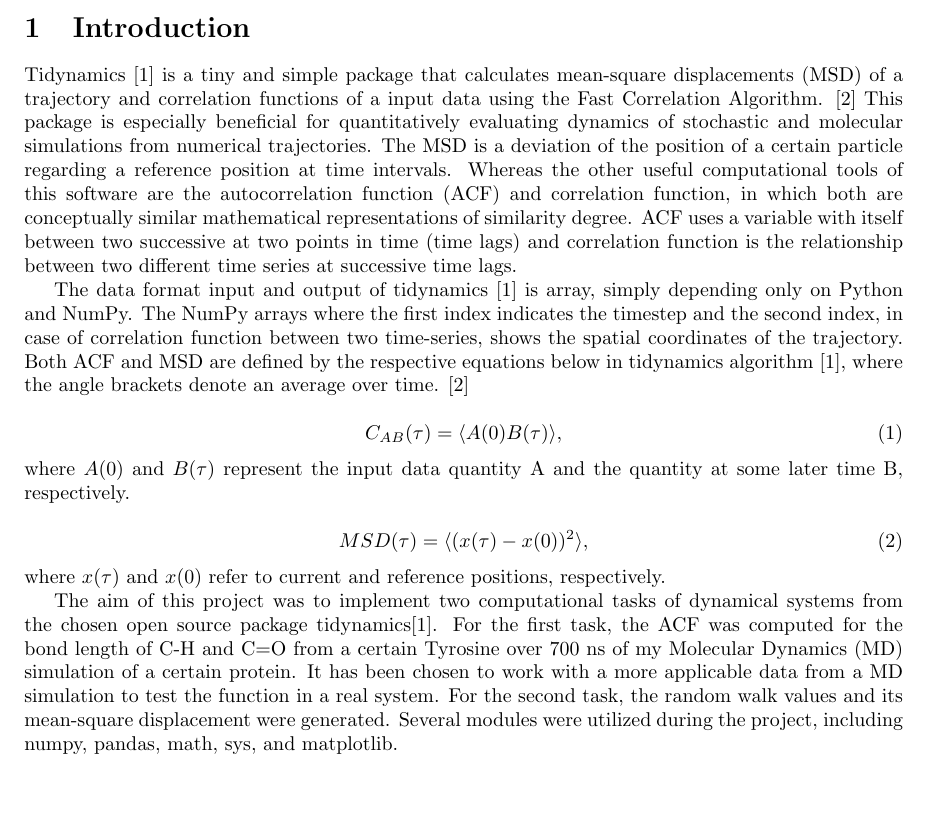
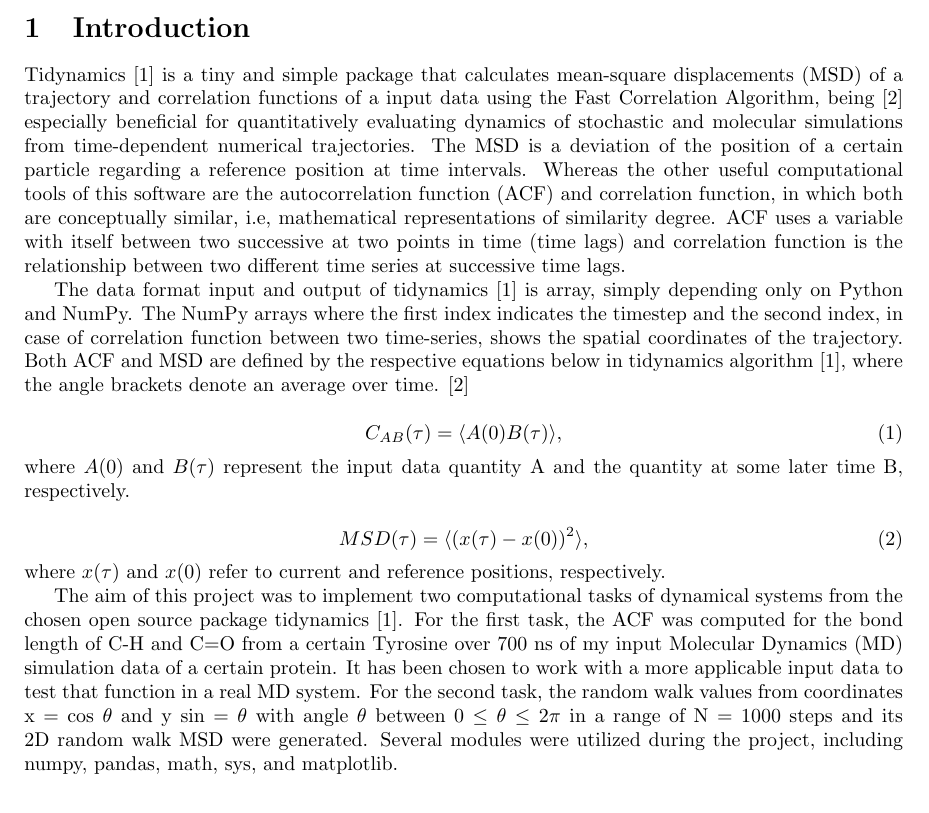
Before and after one commit to kdabarcelos/CMSC6950_Project, a LaTeX document (report.tex): part of page 1 of 5, cut so that both start at the same text, the shorter picture padded with empty space. Compiled offline with pdfLaTeX.

Commit message:
correcting details intro

```diff
--- a/report.tex
+++ b/report.tex
@@ -16,7 +16,7 @@
 
 \section{Introduction}
 
-Tidynamics \cite{Buyl2018} is a tiny and simple package that calculates mean-square displacements (MSD) of a trajectory and correlation functions of a input data using the Fast Correlation Algorithm. \cite{kneller1995nmoldyn} This package is especially beneficial for quantitatively evaluating dynamics of stochastic and molecular simulations from numerical trajectories. The MSD is a deviation of the position of a certain particle regarding a reference position at time intervals. Whereas the other useful computational tools of this software are the autocorrelation function (ACF) and correlation function, in which both are conceptually similar mathematical representations of similarity degree. ACF uses a variable with itself between two successive at two points in time (time lags) and correlation function is the relationship between two different time series at successive time lags.
+Tidynamics \cite{Buyl2018} is a tiny and simple package that calculates mean-square displacements (MSD) of a trajectory and correlation functions of a input data using the Fast Correlation Algorithm, being \cite{kneller1995nmoldyn} especially beneficial for quantitatively evaluating dynamics of stochastic and molecular simulations from time-dependent numerical trajectories. The MSD is a deviation of the position of a certain particle regarding a reference position at time intervals. Whereas the other useful computational tools of this software are the autocorrelation function (ACF) and correlation function, in which both are conceptually similar, i.e, mathematical representations of similarity degree. ACF uses a variable with itself between two successive at two points in time (time lags) and correlation function is the relationship between two different time series at successive time lags.
 
 The data format input and output of tidynamics \cite{Buyl2018} is array, simply depending only on Python and NumPy. The NumPy arrays where the first index indicates the timestep and the second index, in case of correlation function between two time-series, shows the spatial coordinates of the trajectory. Both ACF and MSD are defined by the respective equations below in tidynamics algorithm \cite{Buyl2018}, where the angle brackets denote an average over time. \cite{kneller1995nmoldyn}
 
@@ -32,7 +32,7 @@ MSD(\tau) = \langle (x(\tau) - x(0) )^2 \rangle,
 \end{equation}
 where $x(\tau)$ and $x(0)$ refer to current and reference positions, respectively.
 
-The aim of this project was to implement two computational tasks of dynamical systems from the chosen open source package tidynamics\cite{Buyl2018}. For the first task, the ACF was computed for the bond length of C-H and C=O from a certain Tyrosine over 700 ns of my Molecular Dynamics (MD) simulation of a certain protein. It has been chosen to work with a more applicable data from a MD simulation to test the function in a real system. For the second task, the random walk values and its mean-square displacement were generated. Several modules were utilized during the project, including numpy, pandas, math, sys, and matplotlib.
+The aim of this project was to implement two computational tasks of dynamical systems from the chosen open source package tidynamics \cite{Buyl2018}. For the first task, the ACF was computed for the bond length of C-H and C=O from a certain Tyrosine over 700 ns of my input Molecular Dynamics (MD) simulation data of a certain protein. It has been chosen to work with a more applicable input data to test that function in a real MD system. For the second task, the random walk values from coordinates x = cos $\theta$ and y sin = $\theta$ with angle $\theta$ between 0 $\leq$ $\theta$ $\leq$ $2\pi$ in a range of N = 1000 steps and its 2D random walk MSD were generated. Several modules were utilized during the project, including numpy, pandas, math, sys, and matplotlib.
 
 \section{Results}
 
```
Also changed, not shown: report.tex (2 more changed lines).
